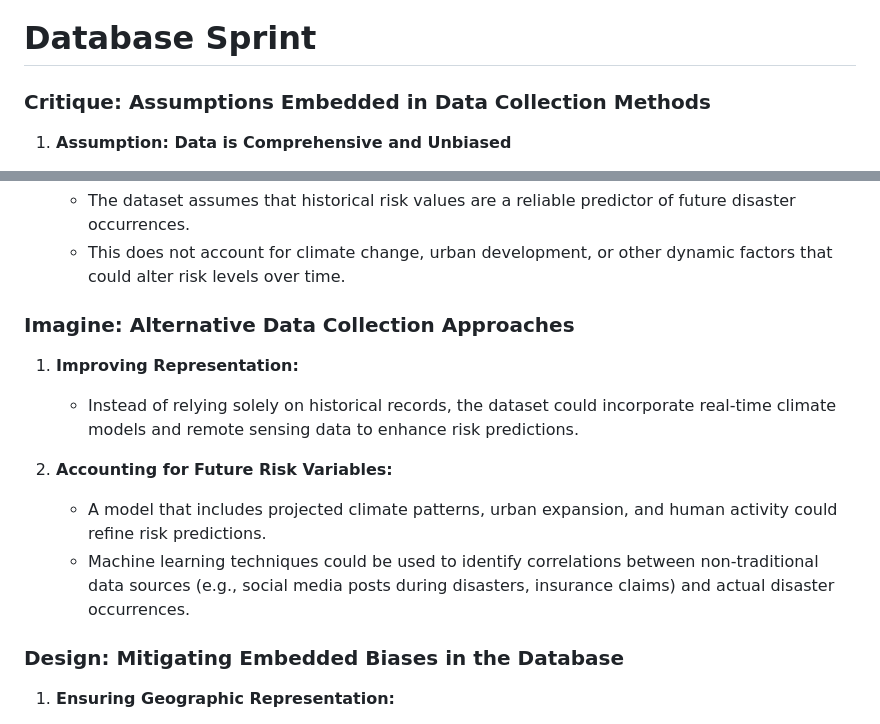
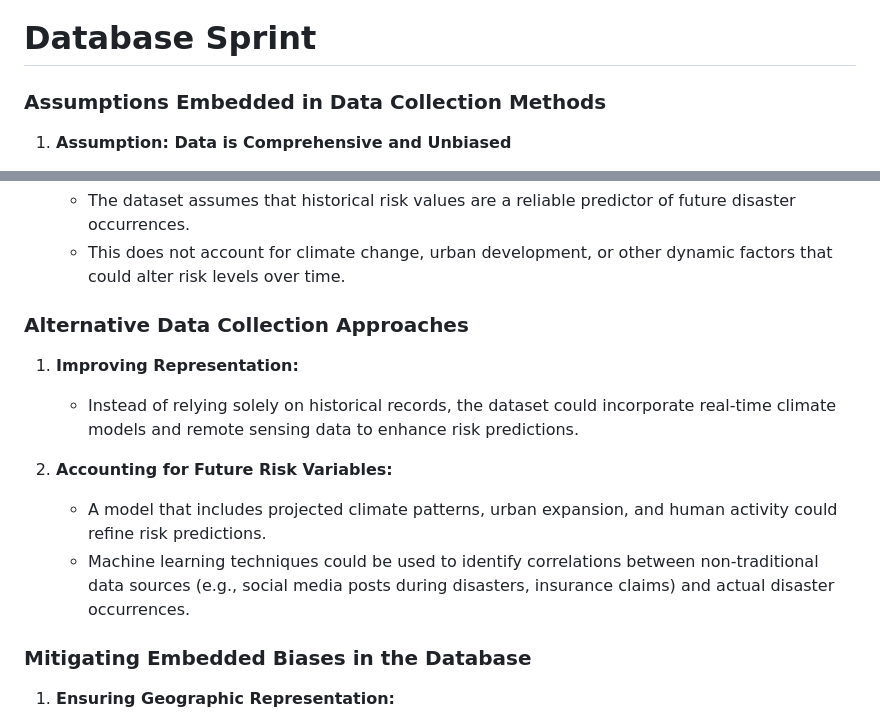
Before and after one commit to dynamiquet/Project-SAND, a Markdown page: user_analysis.md, 2 parts joined by grey strips. Rendered like a GitHub page.

Commit message:
Edited the user_analysis

```diff
--- a/user_analysis.md
+++ b/user_analysis.md
@@ -82,7 +82,7 @@ The transition from CLI to a Flask-based web application introduces new interact
 
 
 
-### Critique: Assumptions Embedded in Data Collection Methods
+###  Assumptions Embedded in Data Collection Methods
 1. **Assumption: Data is Comprehensive and Unbiased**
    - The dataset assumes that all counties in the United States are equally represented in the risk assessments.
    - However, some counties may have better data collection mechanisms, leading to overrepresentation or underrepresentation of certain disaster risks.
@@ -92,7 +92,7 @@ The transition from CLI to a Flask-based web application introduces new interact
    - The dataset assumes that historical risk values are a reliable predictor of future disaster occurrences.
    - This does not account for climate change, urban development, or other dynamic factors that could alter risk levels over time.
 
-### Imagine: Alternative Data Collection Approaches
+###  Alternative Data Collection Approaches
 1. **Improving Representation:**
    - Instead of relying solely on historical records, the dataset could incorporate real-time climate models and remote sensing data to enhance risk predictions.
 
@@ -100,7 +100,7 @@ The transition from CLI to a Flask-based web application introduces new interact
    - A model that includes projected climate patterns, urban expansion, and human activity could refine risk predictions.
    - Machine learning techniques could be used to identify correlations between non-traditional data sources (e.g., social media posts during disasters, insurance claims) and actual disaster occurrences.
 
-### Design: Mitigating Embedded Biases in the Database
+###  Mitigating Embedded Biases in the Database
 1. **Ensuring Geographic Representation:**
    - Implementing data validation checks to identify and address underrepresented regions.
    - Using external databases (e.g. NOAA climate models,...) to cross-check risk values.
```
